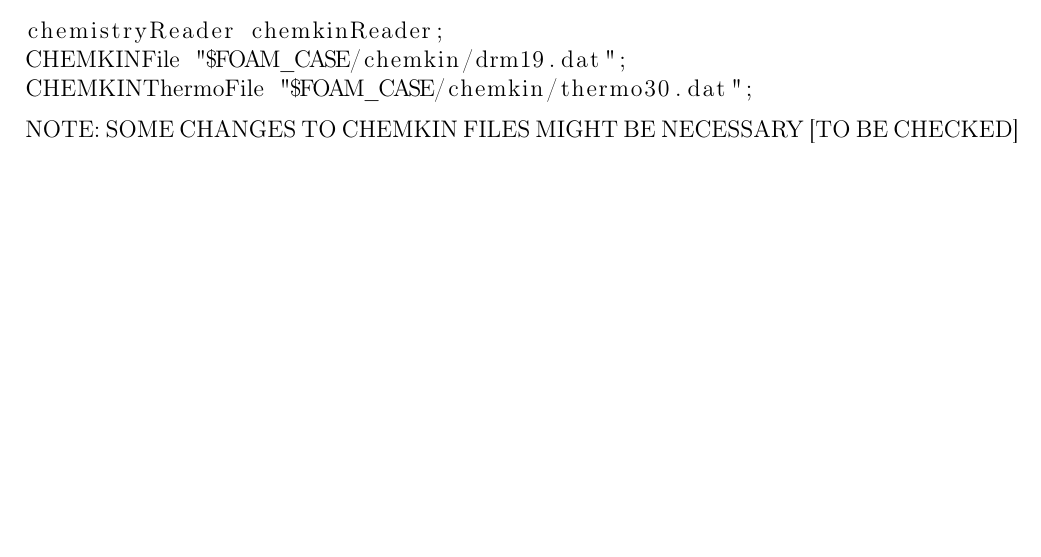
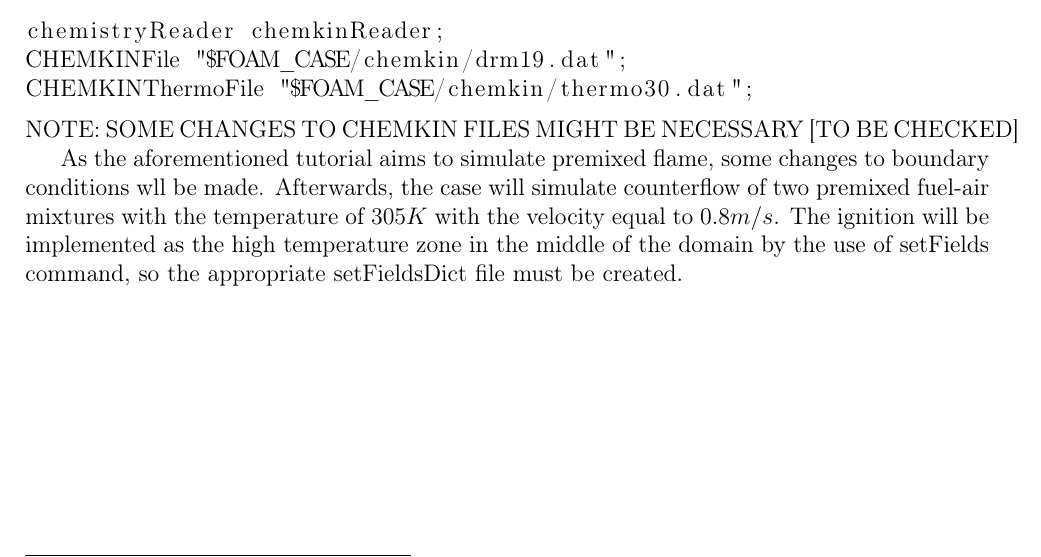
Before and after one commit to GrzegorzKotysz/MKWS, a LaTeX document (Grzegorz_Kotysz_MKWS.tex): part of page 3 of 3, cut so that both start at the same text. Compiled offline with pdfLaTeX.

Commit message:
Main Script now includes changing BCs Minor addition for .tex file and added few lines in script for starting boundaryConditions.py script

```diff
--- a/Grzegorz_Kotysz_MKWS.tex
+++ b/Grzegorz_Kotysz_MKWS.tex
@@ -64,4 +64,6 @@ CHEMKINThermoFile "$FOAM_CASE/chemkin/thermo30.dat";
 \end{lstlisting}
 NOTE: SOME CHANGES TO CHEMKIN FILES MIGHT BE NECESSARY [TO BE CHECKED]
 
+As the aforementioned tutorial aims to simulate premixed flame, some changes to boundary conditions wll be made. Afterwards, the case will simulate counterflow of two premixed fuel-air mixtures with the temperature of 305$K$ with the velocity equal to 0.8$m/s$. The ignition will be implemented as the high temperature zone in the middle of the domain by the use of setFields command, so the appropriate setFieldsDict file must be created.
+
 \end{document}
```
Also changed, not shown: 1 other file.
